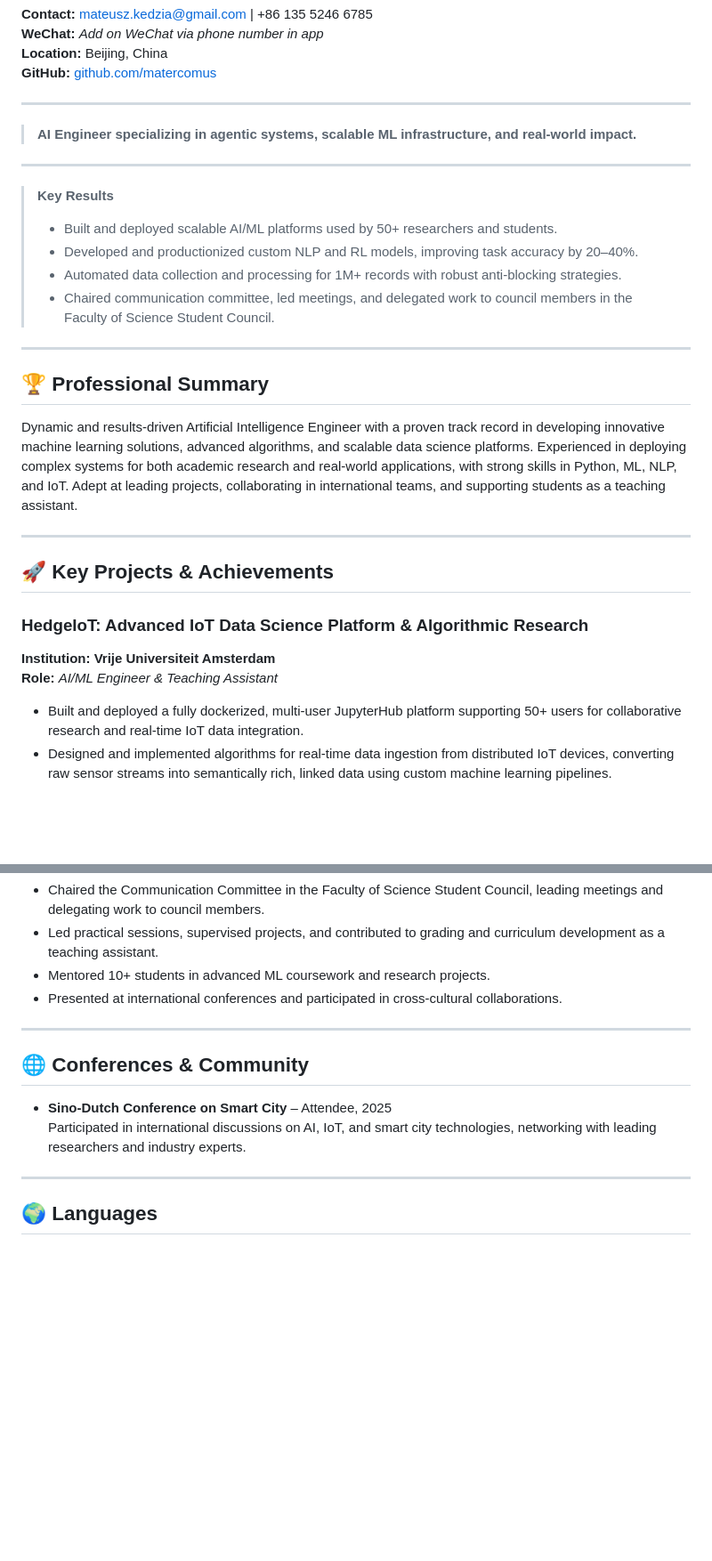
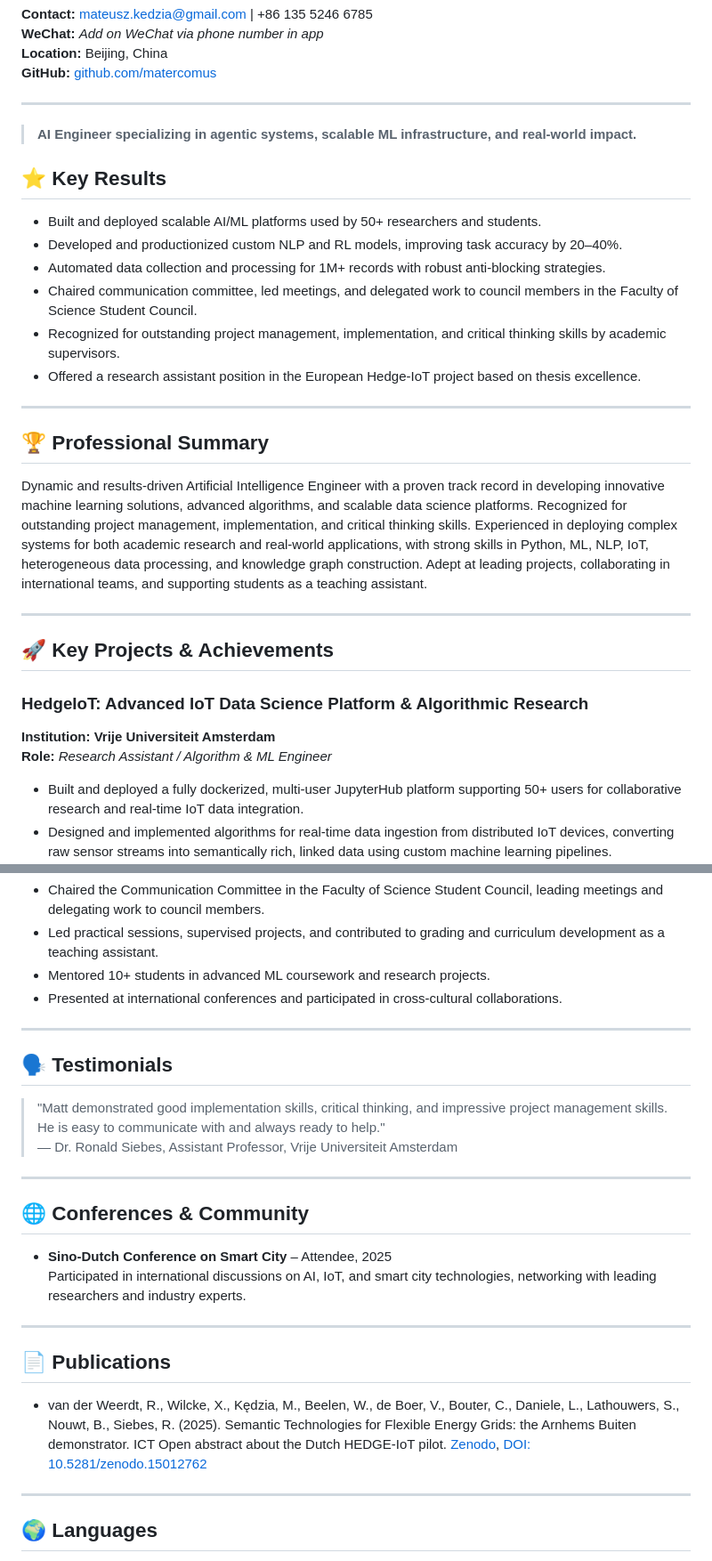
Before and after one commit to matercomus/Matt-CV-2025-V2, a Markdown page: Mateusz_Kedzia_AI_Engineer_CV.md, 2 parts joined by grey strips. Shown: that part at 89% size. Drawn GitHub-style; blank space fills up the shorter version.

Commit message:
Enhance CV by adding a new testimonials section, updating the role title for the HedgeIoT project, and including a new publication entry. Expand the key results section with additional achievements and refine the professional summary to highlight project management skills. Include details about the Bachelor's thesis and a new technical skills entry related to a conversational agent project.

```diff
--- a/Mateusz_Kedzia_AI_Engineer_CV.md
+++ b/Mateusz_Kedzia_AI_Engineer_CV.md
@@ -9,18 +9,19 @@
 
 > **AI Engineer specializing in agentic systems, scalable ML infrastructure, and real-world impact.**
 
----
+## ⭐ Key Results
 
-> **Key Results**
-> - Built and deployed scalable AI/ML platforms used by 50+ researchers and students.
-> - Developed and productionized custom NLP and RL models, improving task accuracy by 20–40%.
-> - Automated data collection and processing for 1M+ records with robust anti-blocking strategies.
-> - Chaired communication committee, led meetings, and delegated work to council members in the Faculty of Science Student Council.
+- Built and deployed scalable AI/ML platforms used by 50+ researchers and students.
+- Developed and productionized custom NLP and RL models, improving task accuracy by 20–40%.
+- Automated data collection and processing for 1M+ records with robust anti-blocking strategies.
+- Chaired communication committee, led meetings, and delegated work to council members in the Faculty of Science Student Council.
+- Recognized for outstanding project management, implementation, and critical thinking skills by academic supervisors.
+- Offered a research assistant position in the European Hedge-IoT project based on thesis excellence.
 
 ---
 
 ## 🏆 Professional Summary
-Dynamic and results-driven Artificial Intelligence Engineer with a proven track record in developing innovative machine learning solutions, advanced algorithms, and scalable data science platforms. Experienced in deploying complex systems for both academic research and real-world applications, with strong skills in Python, ML, NLP, and IoT. Adept at leading projects, collaborating in international teams, and supporting students as a teaching assistant.
+Dynamic and results-driven Artificial Intelligence Engineer with a proven track record in developing innovative machine learning solutions, advanced algorithms, and scalable data science platforms. Recognized for outstanding project management, implementation, and critical thinking skills. Experienced in deploying complex systems for both academic research and real-world applications, with strong skills in Python, ML, NLP, IoT, heterogeneous data processing, and knowledge graph construction. Adept at leading projects, collaborating in international teams, and supporting students as a teaching assistant.
 
 ---
 
@@ -28,7 +29,7 @@ Dynamic and results-driven Artificial Intelligence Engineer with a proven track
 
 ### HedgeIoT: Advanced IoT Data Science Platform & Algorithmic Research
 **Institution:** **Vrije Universiteit Amsterdam**
-**Role:** *AI/ML Engineer & Teaching Assistant*
+**Role:** *Research Assistant / Algorithm & ML Engineer*
 - Built and deployed a fully dockerized, multi-user JupyterHub platform supporting 50+ users for collaborative research and real-time IoT data integration.
 - Designed and implemented algorithms for real-time data ingestion from distributed IoT devices, converting raw sensor streams into semantically rich, linked data using custom machine learning pipelines.
 - Developed predictive models for device behavior and anomaly detection, leveraging time-series analysis and knowledge graph techniques to enable automated decision-making and event triggering across devices.
@@ -119,9 +126,20 @@ Dynamic and results-driven Artificial Intelligence Engineer with a proven track
 
 ---
 
+## 🗣️ Testimonials
+> "Matt demonstrated good implementation skills, critical thinking, and impressive project management skills. He is easy to communicate with and always ready to help."
+> — Dr. Ronald Siebes, Assistant Professor, Vrije Universiteit Amsterdam
+
+---
+
 ## 🌐 Conferences & Community
 - **Sino-Dutch Conference on Smart City** – Attendee, 2025
   Participated in international discussions on AI, IoT, and smart city technologies, networking with leading researchers and industry experts.
+
+---
+
+## 📄 Publications
+- van der Weerdt, R., Wilcke, X., Kędzia, M., Beelen, W., de Boer, V., Bouter, C., Daniele, L., Lathouwers, S., Nouwt, B., Siebes, R. (2025). Semantic Technologies for Flexible Energy Grids: the Arnhems Buiten demonstrator. ICT Open abstract about the Dutch HEDGE-IoT pilot. [Zenodo](https://zenodo.org/records/15012762), [DOI: 10.5281/zenodo.15012762](https://doi.org/10.5281/zenodo.15012762)
 
 ---
 
```
Also changed, not shown: other parts of Mateusz_Kedzia_AI_Engineer_CV.md (+9 -0 lines).
